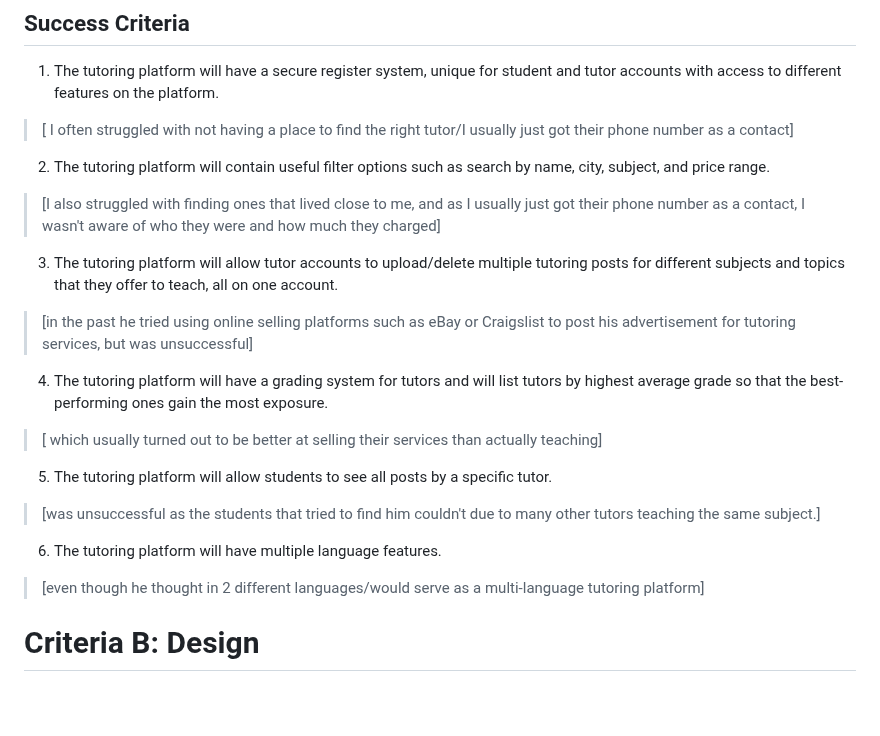
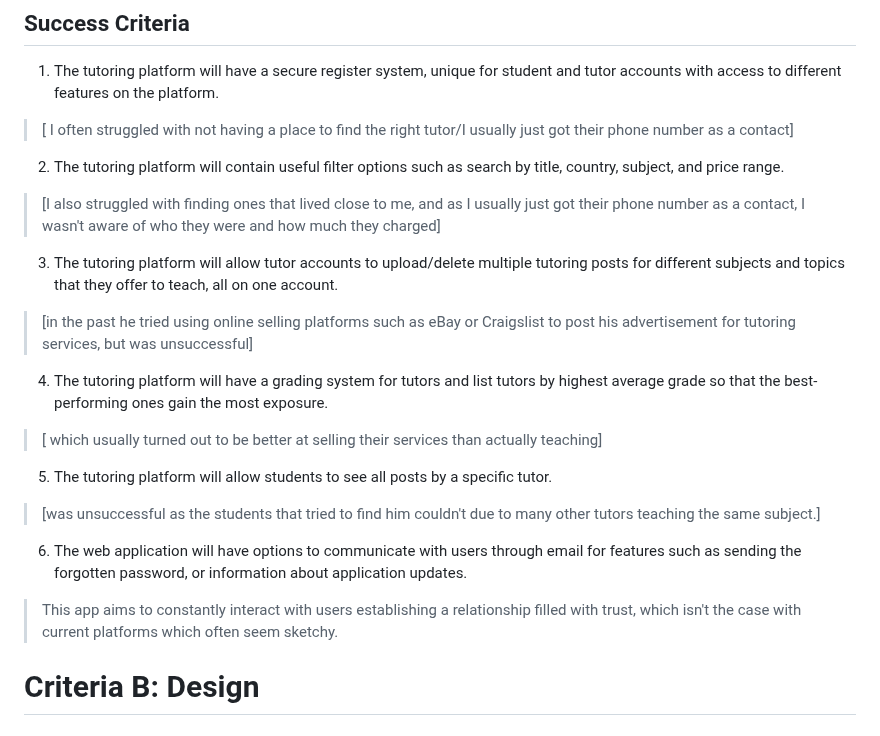
Before and after one commit to AleksandarDzudzevic/TutoringWebApp, a Markdown page: README.md, the part around one of its changes. GitHub-like rendering; blank space fills up the shorter version.

```diff
--- a/README.md
+++ b/README.md
@@ -70,16 +70,16 @@ To store the vast amounts of data needed for an online tutoring platform, a reli
 ## Success Criteria
 1) The tutoring platform will have a secure register system, unique for student and tutor accounts with access to different features on the platform.
 >[ I often struggled with not having a place to find the right tutor/I usually just got their phone number as a contact]
-2) The tutoring platform will contain useful filter options such as search by name, city, subject, and price range.
+2) The tutoring platform will contain useful filter options such as search by title, country, subject, and price range.
 >[I also struggled with finding ones that lived close to me, and as I usually just got their phone number as a contact, I wasn't aware of who they were and how much they charged]
 3) The tutoring platform will allow tutor accounts to upload/delete multiple tutoring posts for different subjects and topics that they offer to teach, all on one account.
 >[in the past he tried using online selling platforms such as eBay or Craigslist to post his advertisement for tutoring services, but was unsuccessful]
-4) The tutoring platform will have a grading system for tutors and will list tutors by highest average grade so that the best-performing ones gain the most exposure.
+4) The tutoring platform will have a grading system for tutors and list tutors by highest average grade so that the best-performing ones gain the most exposure.
 >[ which usually turned out to be better at selling their services than actually teaching]
 5) The tutoring platform will allow students to see all posts by a specific tutor.
 >[was unsuccessful as the students that tried to find him couldn't due to many other tutors teaching the same subject.]
-6) The tutoring platform will have multiple language features.
->[even though he thought in 2 different languages/would serve as a multi-language tutoring platform]
+6) The web application will have options to communicate with users through email for features such as sending the forgotten password, or information about application updates.
+> This app aims to constantly interact with users establishing a relationship filled with trust, which isn't the case with current platforms which often seem sketchy.
 # Criteria B: Design
 ## System Diagram
 ![](https://github.com/AleksandarDzudzevic/CS_IA_Aleks/blob/main/IA%20System%20DiagramVersionLast.png)
```
Also changed, not shown: other parts of README.md (+10 -2 lines).
